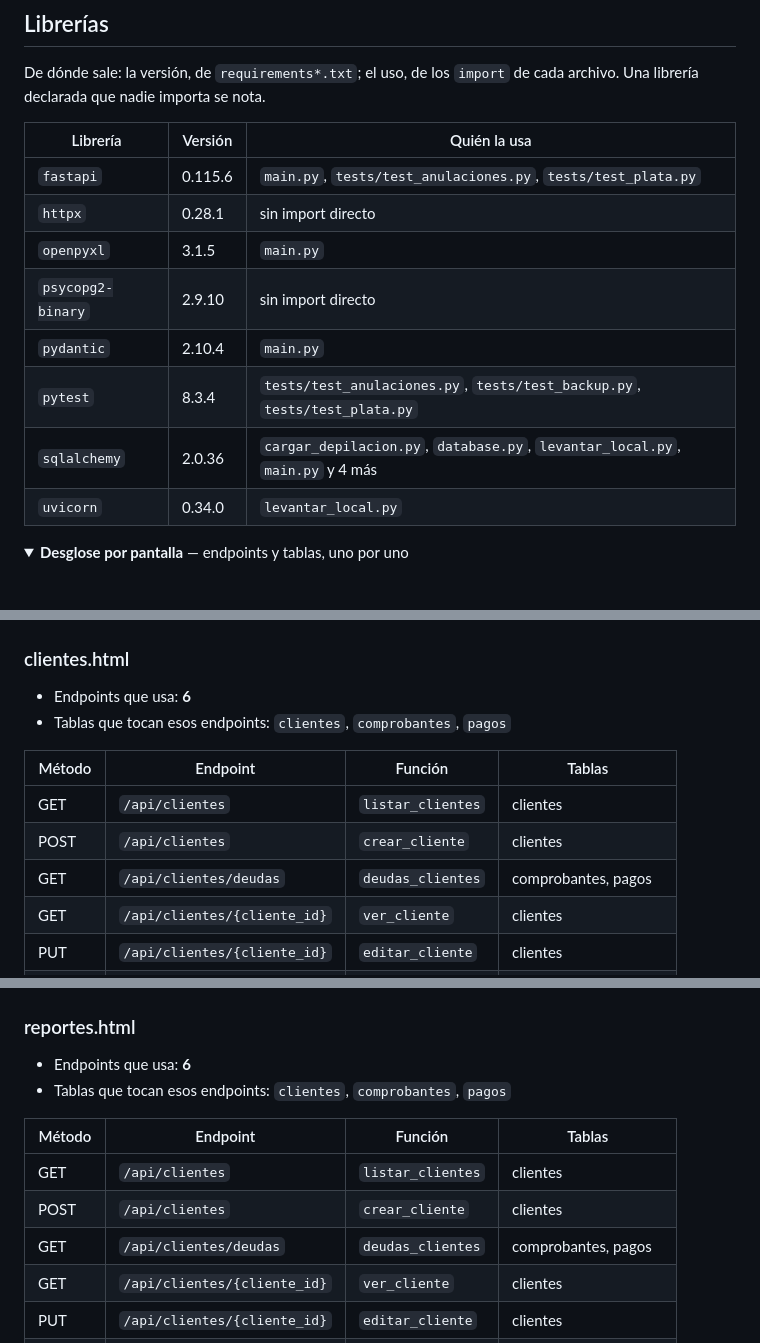
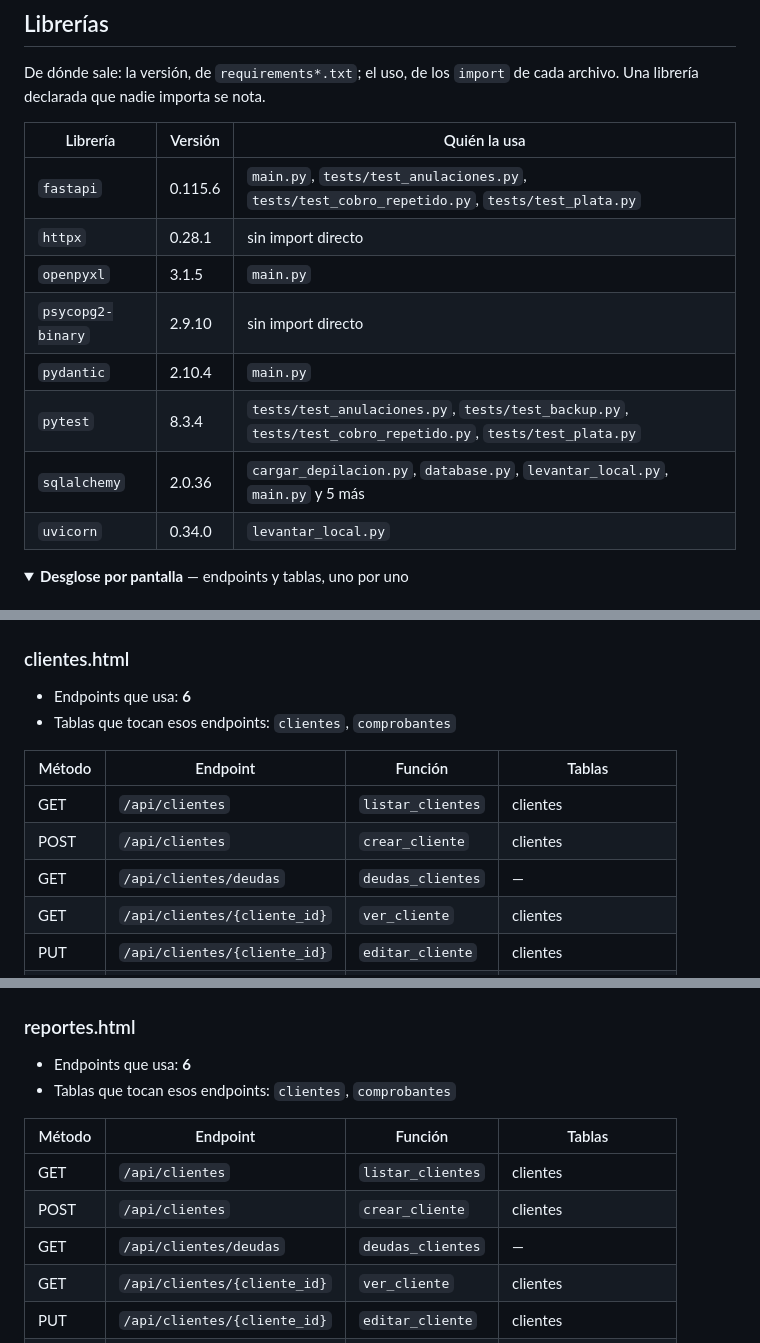
Before and after one commit to nicovazzoler/salon_ivana, a Markdown page: ARQUITECTURA.md, 3 parts joined by grey strips. Drawn GitHub-style; folded sections open.

Commit message:
Actualiza el mapa de arquitectura

```diff
--- a/ARQUITECTURA.md
+++ b/ARQUITECTURA.md
@@ -121,13 +119,13 @@ De dónde sale: la versión, de `requirements*.txt`; el uso, de los `import` de
 
 | Librería | Versión | Quién la usa |
 |---|---|---|
-| `fastapi` | 0.115.6 | `main.py`, `tests/test_anulaciones.py`, `tests/test_plata.py` |
+| `fastapi` | 0.115.6 | `main.py`, `tests/test_anulaciones.py`, `tests/test_cobro_repetido.py`, `tests/test_plata.py` |
 | `httpx` | 0.28.1 | sin import directo |
 | `openpyxl` | 3.1.5 | `main.py` |
 | `psycopg2-binary` | 2.9.10 | sin import directo |
 | `pydantic` | 2.10.4 | `main.py` |
-| `pytest` | 8.3.4 | `tests/test_anulaciones.py`, `tests/test_backup.py`, `tests/test_plata.py` |
-| `sqlalchemy` | 2.0.36 | `cargar_depilacion.py`, `database.py`, `levantar_local.py`, `main.py` y 4 más |
+| `pytest` | 8.3.4 | `tests/test_anulaciones.py`, `tests/test_backup.py`, `tests/test_cobro_repetido.py`, `tests/test_plata.py` |
+| `sqlalchemy` | 2.0.36 | `cargar_depilacion.py`, `database.py`, `levantar_local.py`, `main.py` y 5 más |
 | `uvicorn` | 0.34.0 | `levantar_local.py` |
 
 <details>
@@ -199,13 +197,13 @@ De dónde sale: la versión, de `requirements*.txt`; el uso, de los `import` de
 ### clientes.html
 
 - Endpoints que usa: **6**
-- Tablas que tocan esos endpoints: `clientes`, `comprobantes`, `pagos`
+- Tablas que tocan esos endpoints: `clientes`, `comprobantes`
 
 | Método | Endpoint | Función | Tablas |
 |---|---|---|---|
 | GET | `/api/clientes` | `listar_clientes` | clientes |
 | POST | `/api/clientes` | `crear_cliente` | clientes |
-| GET | `/api/clientes/deudas` | `deudas_clientes` | comprobantes, pagos |
+| GET | `/api/clientes/deudas` | `deudas_clientes` | — |
 | GET | `/api/clientes/{cliente_id}` | `ver_cliente` | clientes |
 | PUT | `/api/clientes/{cliente_id}` | `editar_cliente` | clientes |
 | DELETE | `/api/clientes/{cliente_id}` | `borrar_cliente` | clientes, comprobantes |
@@ -414,13 +412,13 @@ De dónde sale: la versión, de `requirements*.txt`; el uso, de los `import` de
 ### reportes.html
 
 - Endpoints que usa: **6**
-- Tablas que tocan esos endpoints: `clientes`, `comprobantes`, `pagos`
+- Tablas que tocan esos endpoints: `clientes`, `comprobantes`
 
 | Método | Endpoint | Función | Tablas |
 |---|---|---|---|
 | GET | `/api/clientes` | `listar_clientes` | clientes |
 | POST | `/api/clientes` | `crear_cliente` | clientes |
-| GET | `/api/clientes/deudas` | `deudas_clientes` | comprobantes, pagos |
+| GET | `/api/clientes/deudas` | `deudas_clientes` | — |
 | GET | `/api/clientes/{cliente_id}` | `ver_cliente` | clientes |
 | PUT | `/api/clientes/{cliente_id}` | `editar_cliente` | clientes |
 | DELETE | `/api/clientes/{cliente_id}` | `borrar_cliente` | clientes, comprobantes |
```
Also changed, not shown: other parts of ARQUITECTURA.md (+1 -3 lines).
